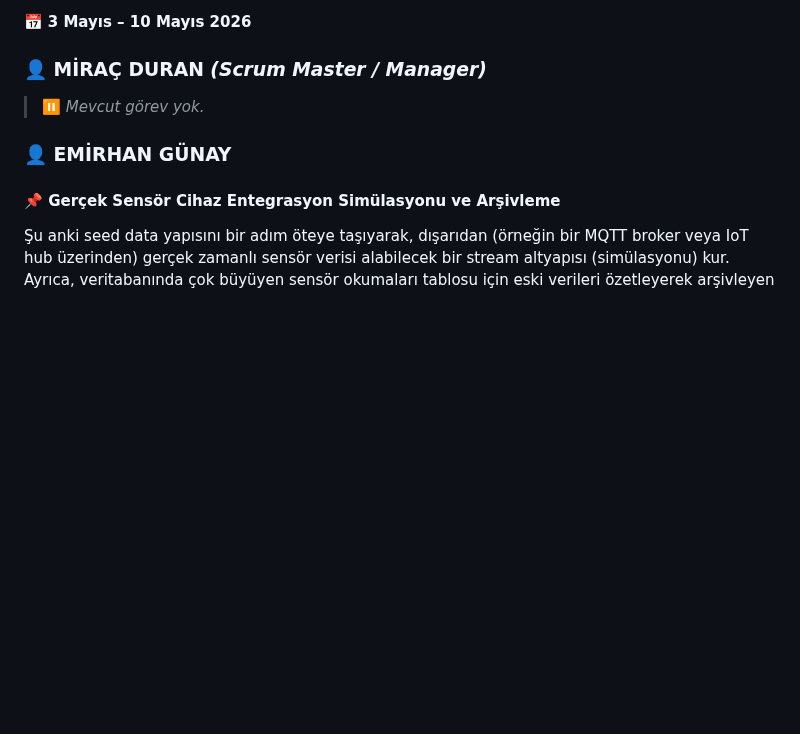
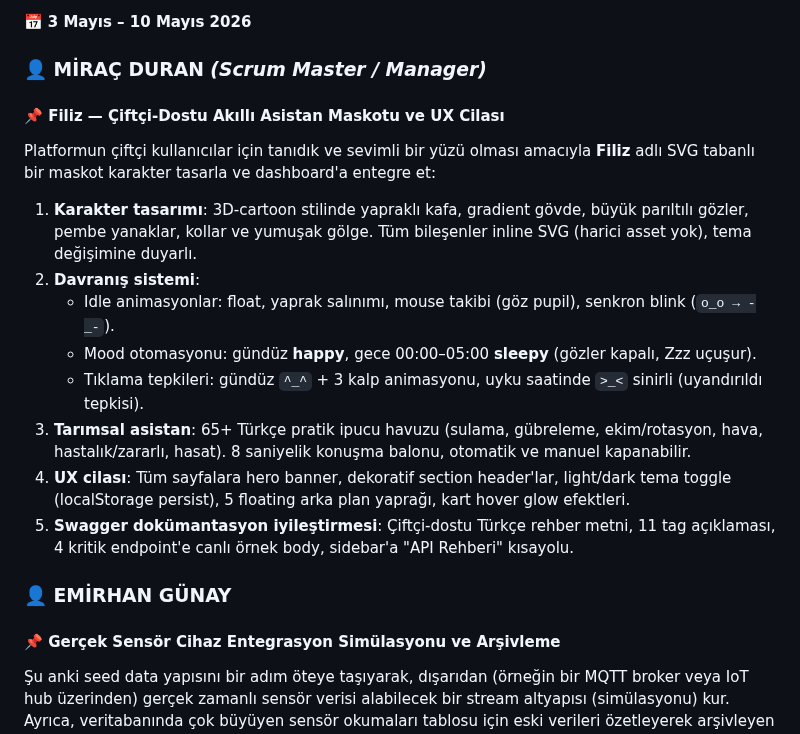
Before and after one commit to Ohualtex/Smart_Farming_Data_Analysis_Platform, a Markdown page: projeakisi.md, the part around the change. Rendered like a GitHub page; blank space fills up the shorter version.

Commit message:
docs: Cycle 7'ye Filiz maskotu görevi eklendi (planlama)
- projeakisi.md: Cycle 7 Miraç görev satırı dolduruldu — "Filiz: Çiftçi-Dostu
  Akıllı Asistan Maskotu ve UX Cilası" başlığıyla 5 alt kapsam (karakter
  tasarımı, davranış sistemi, tarımsal asistan, UX cilası, Swagger
  iyileştirmesi). Önceden "Mevcut görev yok" idi.
- README.md: Yol Haritası tablosuna "Filiz Maskot ve UX cilası | Cycle 7 |
  Miraç" satırı eklendi (en üstte).
- CONTRIBUTORS.md: shiftSession bölümü değişmedi — Filiz kodu Cycle 7
  branch'ında commit edilecek, dokümantasyon orada güncellenecek.

Frontend/Swagger kod değişiklikleri (frontend/index.html, app/main.py,
app/schemas/schemas.py) bu commit'te YOK — Cycle 7 branch'ı açıldığında
Filiz görevi başlangıcı olarak commit edilecek.

Co-Authored-By: Claude Opus 4.7 (1M context) <noreply@anthropic.com>

```diff
--- a/projeakisi.md
+++ b/projeakisi.md
@@ -204,7 +204,17 @@ Modelin performansını düzenli olarak izlemek ve raporlamak için bir altyapı
 
 ### 👤 MİRAÇ DURAN *(Scrum Master / Manager)*
 
-> ⏸️ *Mevcut görev yok.*
+#### 📌 Filiz — Çiftçi-Dostu Akıllı Asistan Maskotu ve UX Cilası
+Platformun çiftçi kullanıcılar için tanıdık ve sevimli bir yüzü olması amacıyla **Filiz** adlı SVG tabanlı bir maskot karakter tasarla ve dashboard'a entegre et:
+
+1) **Karakter tasarımı**: 3D-cartoon stilinde yapraklı kafa, gradient gövde, büyük parıltılı gözler, pembe yanaklar, kollar ve yumuşak gölge. Tüm bileşenler inline SVG (harici asset yok), tema değişimine duyarlı.
+2) **Davranış sistemi**:
+   - Idle animasyonlar: float, yaprak salınımı, mouse takibi (göz pupil), senkron blink (`o_o → -_-`).
+   - Mood otomasyonu: gündüz **happy**, gece 00:00–05:00 **sleepy** (gözler kapalı, Zzz uçuşur).
+   - Tıklama tepkileri: gündüz `^_^` + 3 kalp animasyonu, uyku saatinde `>_<` sinirli (uyandırıldı tepkisi).
+3) **Tarımsal asistan**: 65+ Türkçe pratik ipucu havuzu (sulama, gübreleme, ekim/rotasyon, hava, hastalık/zararlı, hasat). 8 saniyelik konuşma balonu, otomatik ve manuel kapanabilir.
+4) **UX cilası**: Tüm sayfalara hero banner, dekoratif section header'lar, light/dark tema toggle (localStorage persist), 5 floating arka plan yaprağı, kart hover glow efektleri.
+5) **Swagger dokümantasyon iyileştirmesi**: Çiftçi-dostu Türkçe rehber metni, 11 tag açıklaması, 4 kritik endpoint'e canlı örnek body, sidebar'a "API Rehberi" kısayolu.
 
 ### 👤 EMİRHAN GÜNAY
 
```
Also changed, not shown: CONTRIBUTORS.md (+1 -1 lines), README.md (+2 -1 lines).
